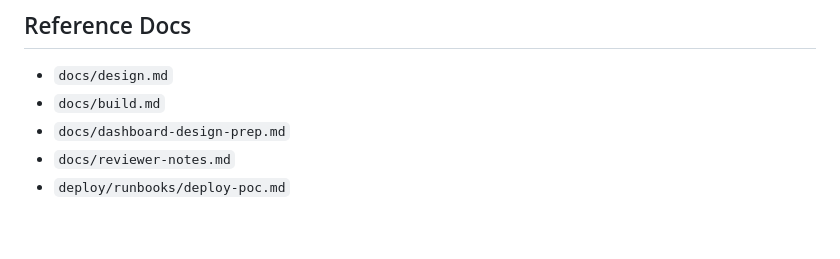
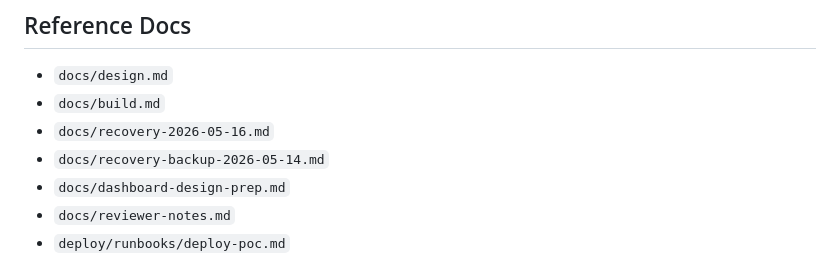
Before and after one commit to thepbgacademy-hub/spyderbyte_paperclip_saas, a Markdown page: HANDOFF.md, the part around the change. Rendered like a GitHub page; blank space fills up the shorter version.

```diff
--- a/HANDOFF.md
+++ b/HANDOFF.md
@@ -14,6 +14,8 @@ The next session should continue from the live VPS API deployment that now answe
 
 - `docs/design.md`
 - `docs/build.md`
+- `docs/recovery-2026-05-16.md`
+- `docs/recovery-backup-2026-05-14.md`
 - `docs/dashboard-design-prep.md`
 - `docs/reviewer-notes.md`
 - `deploy/runbooks/deploy-poc.md`
```
Also changed, not shown: docs/recovery-2026-05-16.md (added, +140 -0 lines), docs/recovery-backup-2026-05-14.md (added, +52 -0 lines).
